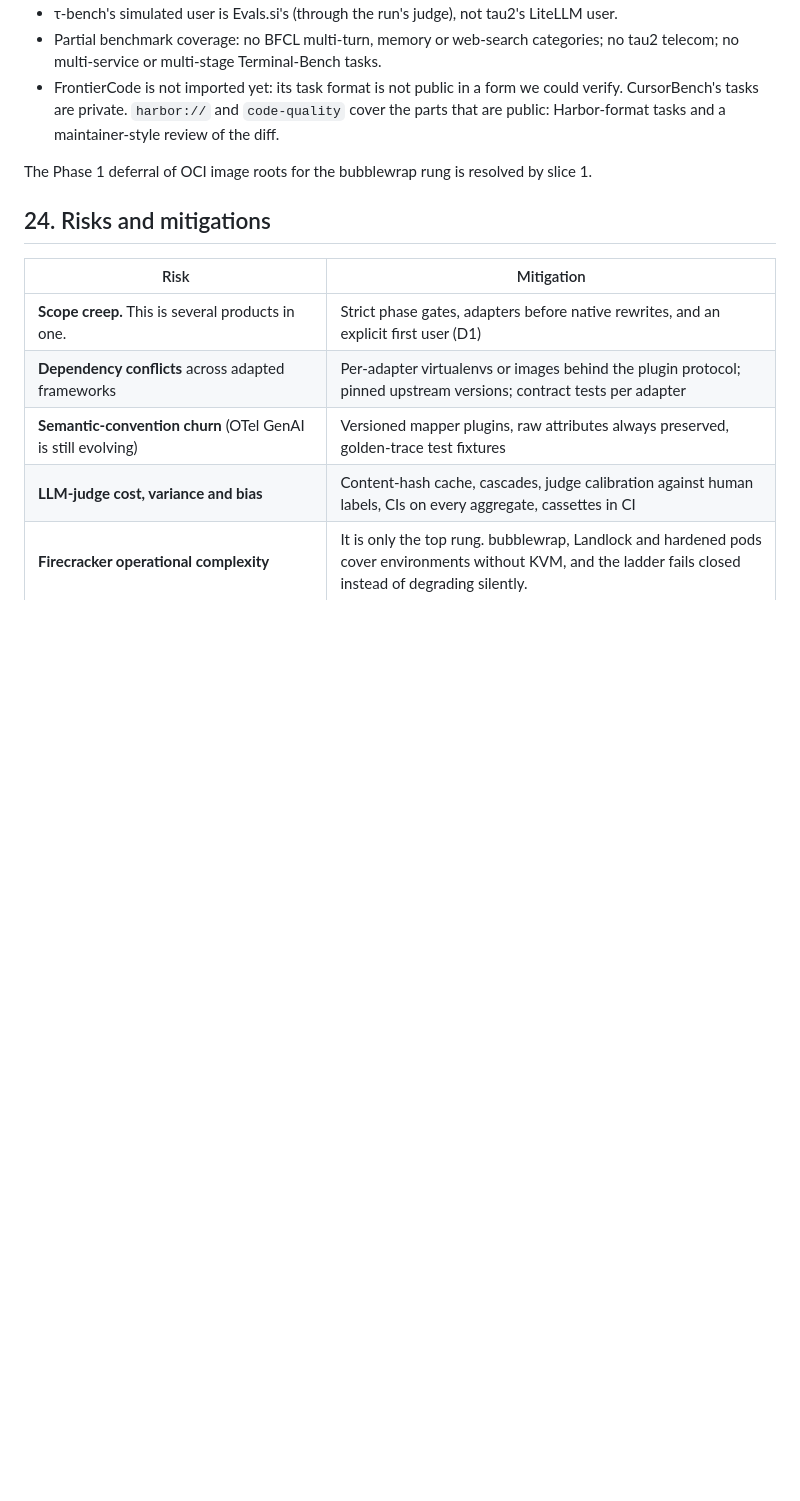
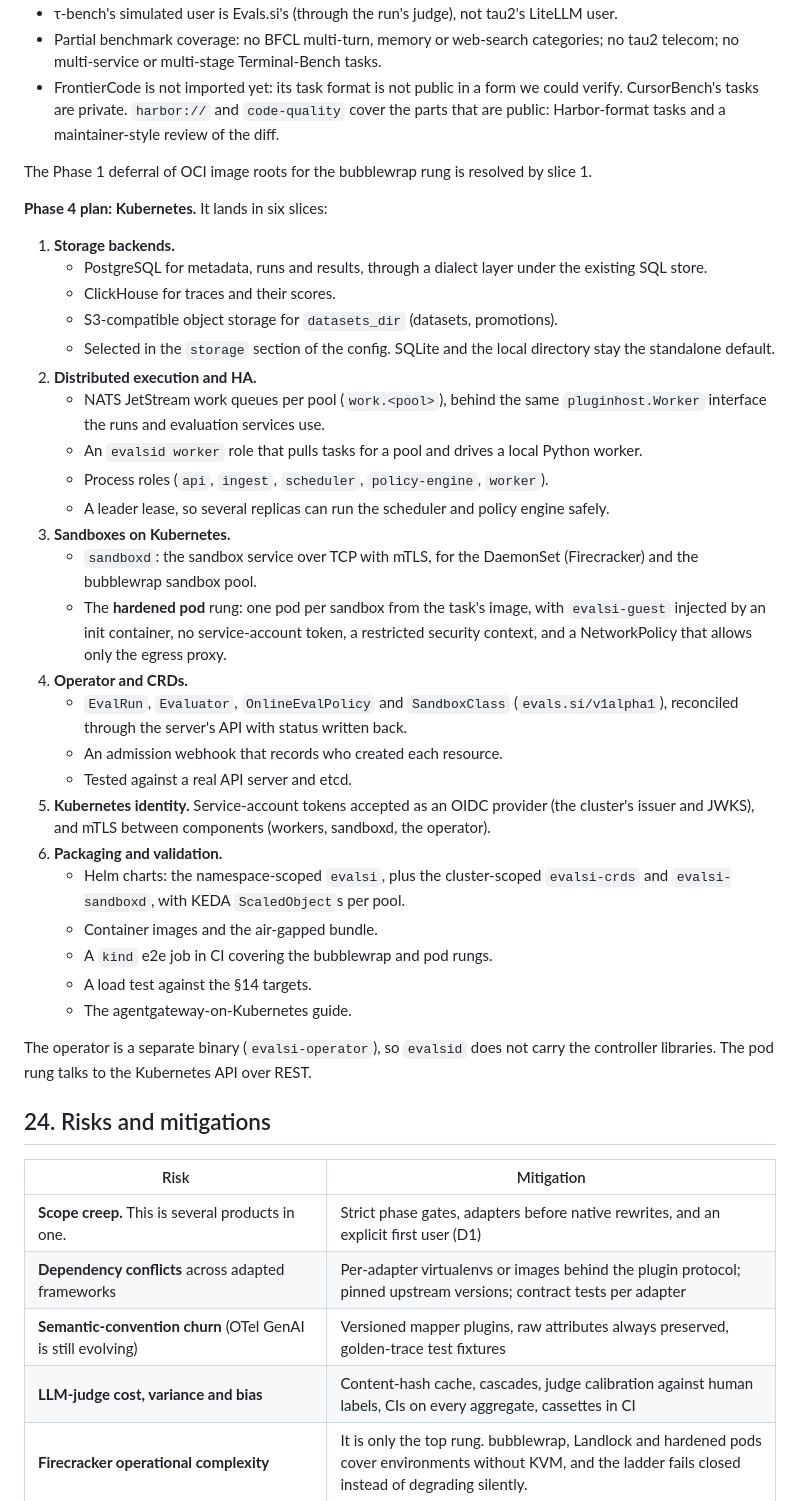
Before and after one commit to Abhishek-Rnjn/Evals.si, a Markdown page: docs/DESIGN.md, the part around the change. Drawn GitHub-style; blank space fills up the shorter version.

Commit message:
Plan Phase 4 (Kubernetes) in six slices
Co-Authored-By: Claude Opus 5.5 <noreply@anthropic.com>
Claude-Session: https://claude.ai/code/session_01KWyiLa3gWtGfpMdh1YaLV3

```diff
--- a/docs/DESIGN.md
+++ b/docs/DESIGN.md
@@ -1519,6 +1519,35 @@ Deviations from the plan:
 
 The Phase 1 deferral of OCI image roots for the bubblewrap rung is resolved by slice 1.
 
+**Phase 4 plan: Kubernetes.** It lands in six slices:
+
+1. **Storage backends.**
+   - PostgreSQL for metadata, runs and results, through a dialect layer under the existing SQL store.
+   - ClickHouse for traces and their scores.
+   - S3-compatible object storage for `datasets_dir` (datasets, promotions).
+   - Selected in the `storage` section of the config. SQLite and the local directory stay the standalone default.
+2. **Distributed execution and HA.**
+   - NATS JetStream work queues per pool (`work.<pool>`), behind the same `pluginhost.Worker` interface the runs and evaluation services use.
+   - An `evalsid worker` role that pulls tasks for a pool and drives a local Python worker.
+   - Process roles (`api`, `ingest`, `scheduler`, `policy-engine`, `worker`).
+   - A leader lease, so several replicas can run the scheduler and policy engine safely.
+3. **Sandboxes on Kubernetes.**
+   - `sandboxd`: the sandbox service over TCP with mTLS, for the DaemonSet (Firecracker) and the bubblewrap sandbox pool.
+   - The **hardened pod** rung: one pod per sandbox from the task's image, with `evalsi-guest` injected by an init container, no service-account token, a restricted security context, and a NetworkPolicy that allows only the egress proxy.
+4. **Operator and CRDs.**
+   - `EvalRun`, `Evaluator`, `OnlineEvalPolicy` and `SandboxClass` (`evals.si/v1alpha1`), reconciled through the server's API with status written back.
+   - An admission webhook that records who created each resource.
+   - Tested against a real API server and etcd.
+5. **Kubernetes identity.** Service-account tokens accepted as an OIDC provider (the cluster's issuer and JWKS), and mTLS between components (workers, sandboxd, the operator).
+6. **Packaging and validation.**
+   - Helm charts: the namespace-scoped `evalsi`, plus the cluster-scoped `evalsi-crds` and `evalsi-sandboxd`, with KEDA `ScaledObject`s per pool.
+   - Container images and the air-gapped bundle.
+   - A `kind` e2e job in CI covering the bubblewrap and pod rungs.
+   - A load test against the §14 targets.
+   - The agentgateway-on-Kubernetes guide.
+
+The operator is a separate binary (`evalsi-operator`), so `evalsid` does not carry the controller libraries. The pod rung talks to the Kubernetes API over REST.
+
 ## 24. Risks and mitigations
 
 | Risk | Mitigation |
```
